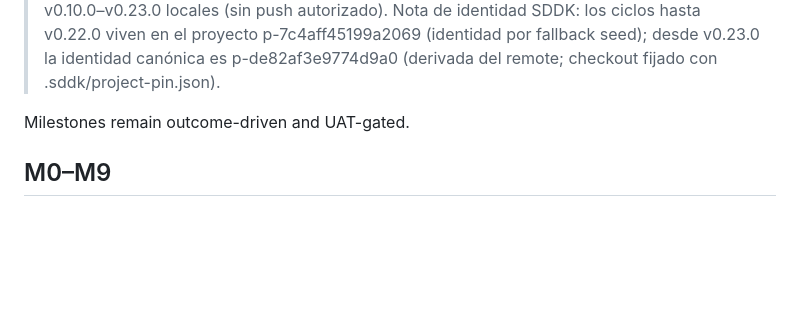
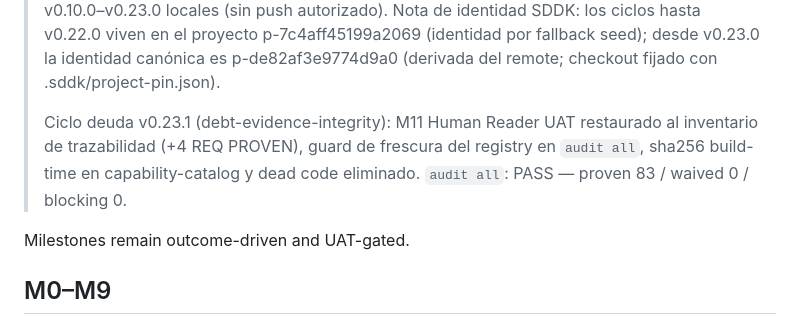
Before and after one commit to Rubentxu/reactive-narrative-studio-specs, a Markdown page: docs/19-ROADMAP.md, the part around the change. GitHub-like rendering; blank space fills up the shorter version.

Commit message:
docs(roadmap): additive v0.23.1 header line — debt-evidence-integrity cycle (M11 inventory, freshness guard, build-time sha256, dead code)

```diff
--- a/docs/19-ROADMAP.md
+++ b/docs/19-ROADMAP.md
@@ -12,6 +12,11 @@
 > Nota de identidad SDDK: los ciclos hasta v0.22.0 viven en el proyecto p-7c4aff45199a2069
 > (identidad por fallback seed); desde v0.23.0 la identidad canónica es p-de82af3e9774d9a0
 > (derivada del remote; checkout fijado con .sddk/project-pin.json).
+>
+> Ciclo deuda v0.23.1 (debt-evidence-integrity): M11 Human Reader UAT restaurado al
+> inventario de trazabilidad (+4 REQ PROVEN), guard de frescura del registry en `audit all`,
+> sha256 build-time en capability-catalog y dead code eliminado. `audit all`: PASS —
+> proven 83 / waived 0 / blocking 0.
 
 Milestones remain outcome-driven and UAT-gated.
 
```
